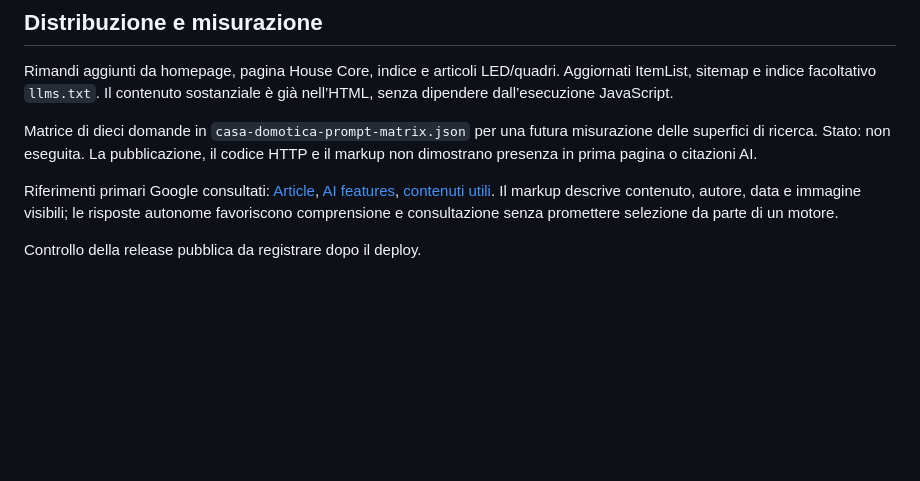
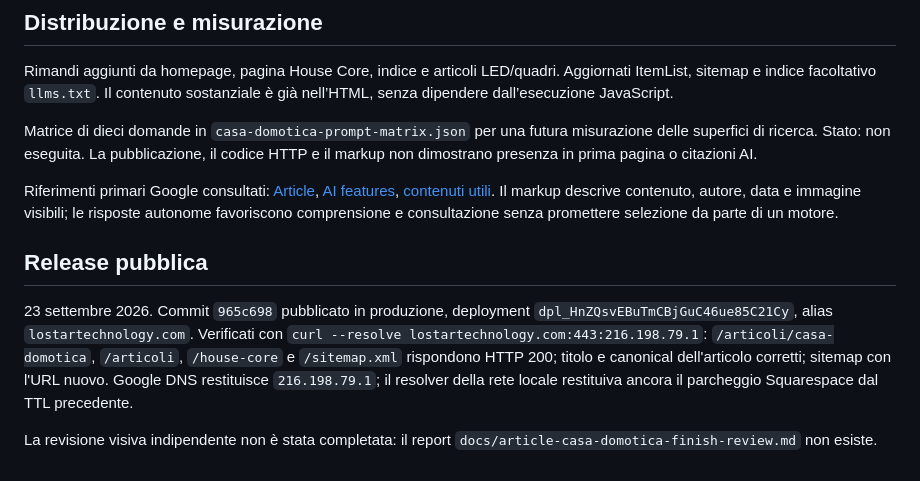
Before and after one commit to TheLostTech/LostarElectric, a Markdown page: docs/seo/casa-domotica-verification.md, the part around the change. Drawn GitHub-style; blank space fills up the shorter version.

Commit message:
Record casa domotica production release
Co-Authored-By: Claude Opus 5.5 <noreply@anthropic.com>

```diff
--- a/docs/seo/casa-domotica-verification.md
+++ b/docs/seo/casa-domotica-verification.md
@@ -38,4 +38,8 @@ Matrice di dieci domande in `casa-domotica-prompt-matrix.json` per una futura mi
 
 Riferimenti primari Google consultati: [Article](https://developers.google.com/search/docs/appearance/structured-data/article), [AI features](https://developers.google.com/search/docs/appearance/ai-features), [contenuti utili](https://developers.google.com/search/docs/fundamentals/creating-helpful-content). Il markup descrive contenuto, autore, data e immagine visibili; le risposte autonome favoriscono comprensione e consultazione senza promettere selezione da parte di un motore.
 
-Controllo della release pubblica da registrare dopo il deploy.
+## Release pubblica
+
+23 settembre 2026. Commit `965c698` pubblicato in produzione, deployment `dpl_HnZQsvEBuTmCBjGuC46ue85C21Cy`, alias `lostartechnology.com`. Verificati con `curl --resolve lostartechnology.com:443:216.198.79.1`: `/articoli/casa-domotica`, `/articoli`, `/house-core` e `/sitemap.xml` rispondono HTTP 200; titolo e canonical dell'articolo corretti; sitemap con l'URL nuovo. Google DNS restituisce `216.198.79.1`; il resolver della rete locale restituiva ancora il parcheggio Squarespace dal TTL precedente.
+
+La revisione visiva indipendente non è stata completata: il report `docs/article-casa-domotica-finish-review.md` non esiste.
```
